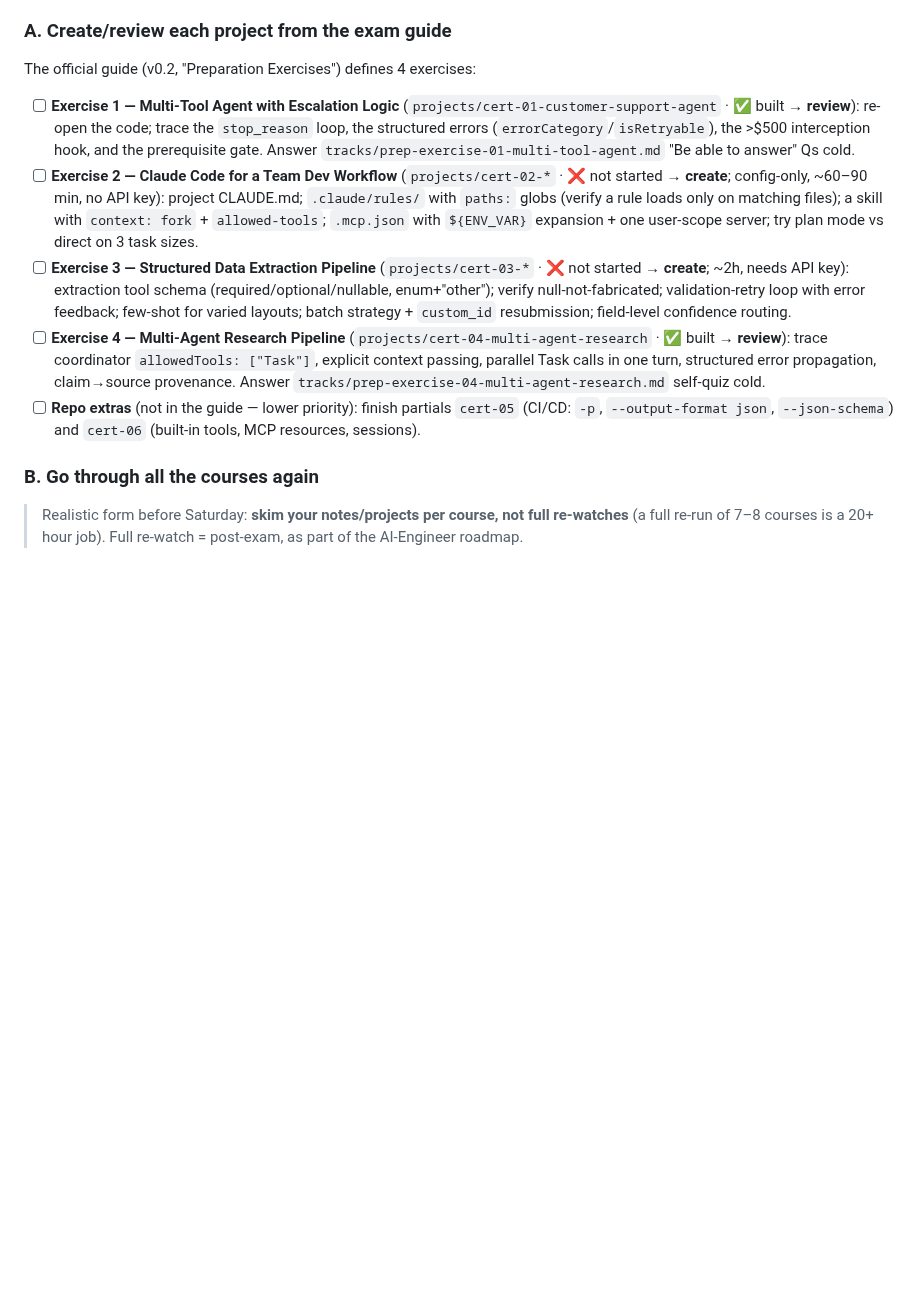
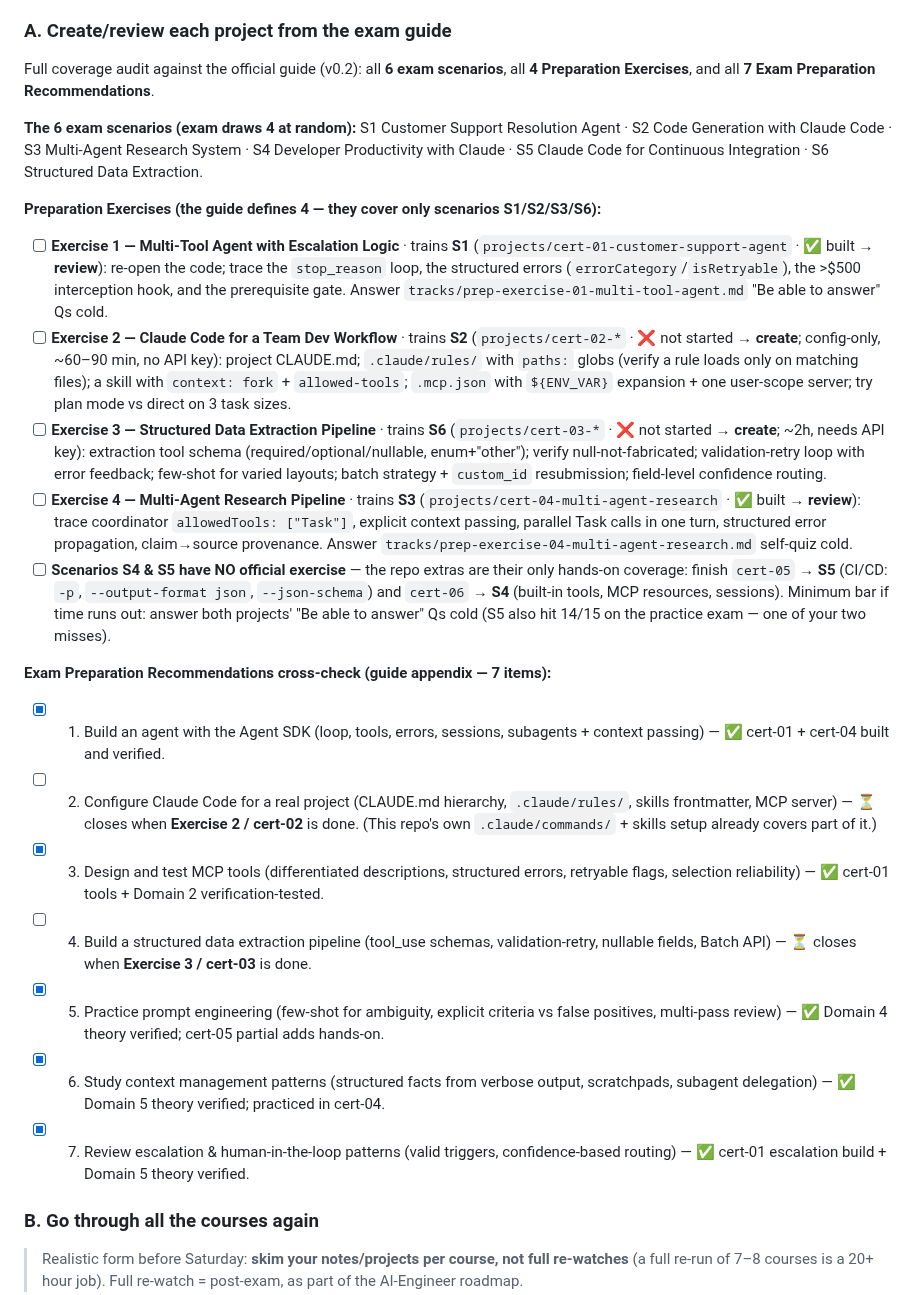
Before and after one commit to bhimanshukalra/anthropic-learning-journey, a Markdown page: certification/EXAM-WEEK-CHECKLIST.md, the part around the change. Rendered like a GitHub page; blank space fills up the shorter version.

Commit message:
study: expand exam-week project todos into full guide coverage audit (scenarios, exercises, recommendations)

```diff
--- a/certification/EXAM-WEEK-CHECKLIST.md
+++ b/certification/EXAM-WEEK-CHECKLIST.md
@@ -141,31 +141,59 @@ fresh mock collapses (<14/20) — very unlikely given the 1 Jul result.
 
 ### A. Create/review each project from the exam guide
 
-The official guide (v0.2, "Preparation Exercises") defines 4 exercises:
+Full coverage audit against the official guide (v0.2): all **6 exam scenarios**, all **4
+Preparation Exercises**, and all **7 Exam Preparation Recommendations**.
 
-- [ ] **Exercise 1 — Multi-Tool Agent with Escalation Logic**
+**The 6 exam scenarios (exam draws 4 at random):**
+S1 Customer Support Resolution Agent · S2 Code Generation with Claude Code · S3 Multi-Agent
+Research System · S4 Developer Productivity with Claude · S5 Claude Code for Continuous
+Integration · S6 Structured Data Extraction.
+
+**Preparation Exercises (the guide defines 4 — they cover only scenarios S1/S2/S3/S6):**
+
+- [ ] **Exercise 1 — Multi-Tool Agent with Escalation Logic** · trains **S1**
       (`projects/cert-01-customer-support-agent` · ✅ built → **review**): re-open the code;
       trace the `stop_reason` loop, the structured errors (`errorCategory`/`isRetryable`),
       the >$500 interception hook, and the prerequisite gate. Answer
       `tracks/prep-exercise-01-multi-tool-agent.md` "Be able to answer" Qs cold.
-- [ ] **Exercise 2 — Claude Code for a Team Dev Workflow**
+- [ ] **Exercise 2 — Claude Code for a Team Dev Workflow** · trains **S2**
       (`projects/cert-02-*` · ❌ not started → **create**; config-only, ~60–90 min, no API key):
       project CLAUDE.md; `.claude/rules/` with `paths:` globs (verify a rule loads only on
       matching files); a skill with `context: fork` + `allowed-tools`; `.mcp.json` with
       `${ENV_VAR}` expansion + one user-scope server; try plan mode vs direct on 3 task sizes.
-- [ ] **Exercise 3 — Structured Data Extraction Pipeline**
+- [ ] **Exercise 3 — Structured Data Extraction Pipeline** · trains **S6**
       (`projects/cert-03-*` · ❌ not started → **create**; ~2h, needs API key): extraction tool
       schema (required/optional/nullable, enum+"other"); verify null-not-fabricated;
       validation-retry loop with error feedback; few-shot for varied layouts; batch strategy +
       `custom_id` resubmission; field-level confidence routing.
-- [ ] **Exercise 4 — Multi-Agent Research Pipeline**
+- [ ] **Exercise 4 — Multi-Agent Research Pipeline** · trains **S3**
       (`projects/cert-04-multi-agent-research` · ✅ built → **review**): trace coordinator
       `allowedTools: ["Task"]`, explicit context passing, parallel Task calls in one turn,
       structured error propagation, claim→source provenance. Answer
       `tracks/prep-exercise-04-multi-agent-research.md` self-quiz cold.
-- [ ] **Repo extras** (not in the guide — lower priority): finish partials `cert-05` (CI/CD:
-      `-p`, `--output-format json`, `--json-schema`) and `cert-06` (built-in tools, MCP
-      resources, sessions).
+- [ ] **Scenarios S4 & S5 have NO official exercise** — the repo extras are their only hands-on
+      coverage: finish `cert-05` → **S5** (CI/CD: `-p`, `--output-format json`, `--json-schema`)
+      and `cert-06` → **S4** (built-in tools, MCP resources, sessions). Minimum bar if time runs
+      out: answer both projects' "Be able to answer" Qs cold (S5 also hit 14/15 on the practice
+      exam — one of your two misses).
+
+**Exam Preparation Recommendations cross-check (guide appendix — 7 items):**
+
+- [x] 1. Build an agent with the Agent SDK (loop, tools, errors, sessions, subagents + context
+      passing) — ✅ cert-01 + cert-04 built and verified.
+- [ ] 2. Configure Claude Code for a real project (CLAUDE.md hierarchy, `.claude/rules/`,
+      skills frontmatter, MCP server) — ⏳ closes when **Exercise 2 / cert-02** is done. (This
+      repo's own `.claude/commands/` + skills setup already covers part of it.)
+- [x] 3. Design and test MCP tools (differentiated descriptions, structured errors, retryable
+      flags, selection reliability) — ✅ cert-01 tools + Domain 2 verification-tested.
+- [ ] 4. Build a structured data extraction pipeline (tool_use schemas, validation-retry,
+      nullable fields, Batch API) — ⏳ closes when **Exercise 3 / cert-03** is done.
+- [x] 5. Practice prompt engineering (few-shot for ambiguity, explicit criteria vs false
+      positives, multi-pass review) — ✅ Domain 4 theory verified; cert-05 partial adds hands-on.
+- [x] 6. Study context management patterns (structured facts from verbose output, scratchpads,
+      subagent delegation) — ✅ Domain 5 theory verified; practiced in cert-04.
+- [x] 7. Review escalation & human-in-the-loop patterns (valid triggers, confidence-based
+      routing) — ✅ cert-01 escalation build + Domain 5 theory verified.
 
 ### B. Go through all the courses again
 
```
